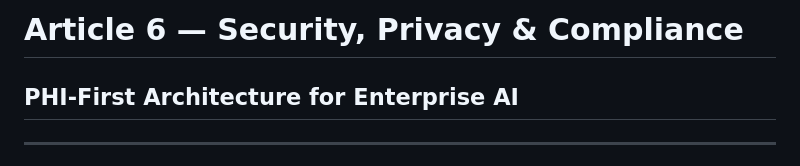
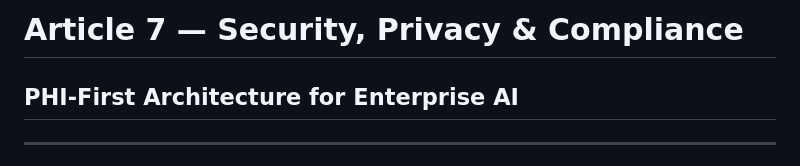
Before and after one commit to jk1224-23/ai-reference-architecture, a Markdown page: 06-security-compliance/security-and-compliance.md, the part around the change. Drawn GitHub-style.

```diff
--- a/06-security-compliance/security-and-compliance.md
+++ b/06-security-compliance/security-and-compliance.md
@@ -1,4 +1,4 @@
-# Article 6 — Security, Privacy & Compliance
+# Article 7 — Security, Privacy & Compliance
 ## PHI-First Architecture for Enterprise AI
 
 ---
```
